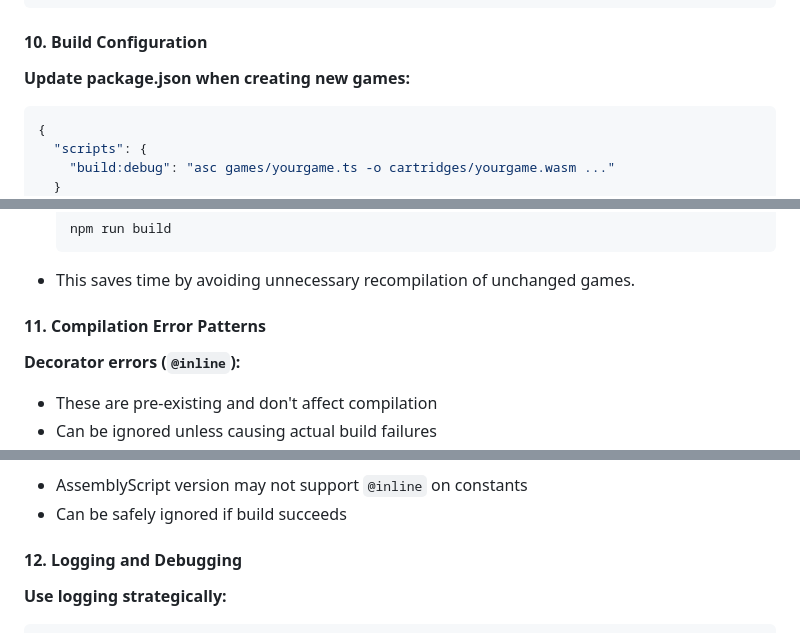
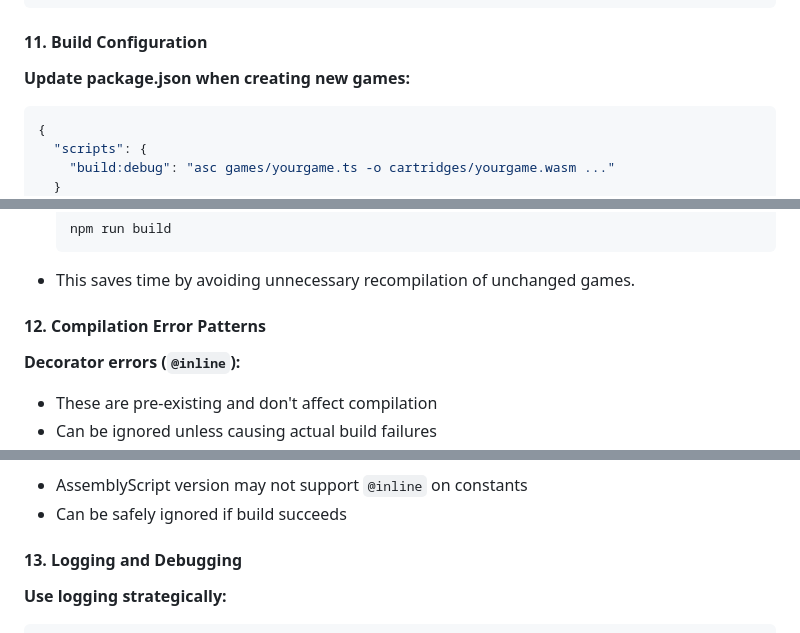
Before and after one commit to obasille/tinyforge, a Markdown page: AGENT.md, 3 parts joined by grey strips. Drawn GitHub-style.

````diff
--- a/AGENT.md
+++ b/AGENT.md
@@ -253,7 +320,7 @@ function random(): i32 {
 }
 ```
 
-#### 10. Build Configuration
+#### 11. Build Configuration
 
 **Update package.json when creating new games:**
 ```json
@@ -278,7 +345,7 @@ function random(): i32 {
   ```
 - This saves time by avoiding unnecessary recompilation of unchanged games.
 
-#### 11. Compilation Error Patterns
+#### 12. Compilation Error Patterns
 
 **Decorator errors (`@inline`):**
 - These are pre-existing and don't affect compilation
@@ -297,7 +364,7 @@ function random(): i32 {
 - AssemblyScript version may not support `@inline` on constants
 - Can be safely ignored if build succeeds
 
-#### 12. Logging and Debugging
+#### 13. Logging and Debugging
 
 **Use logging strategically:**
 ```ts
````
Also changed, not shown: other parts of AGENT.md (+68 -1 lines).
